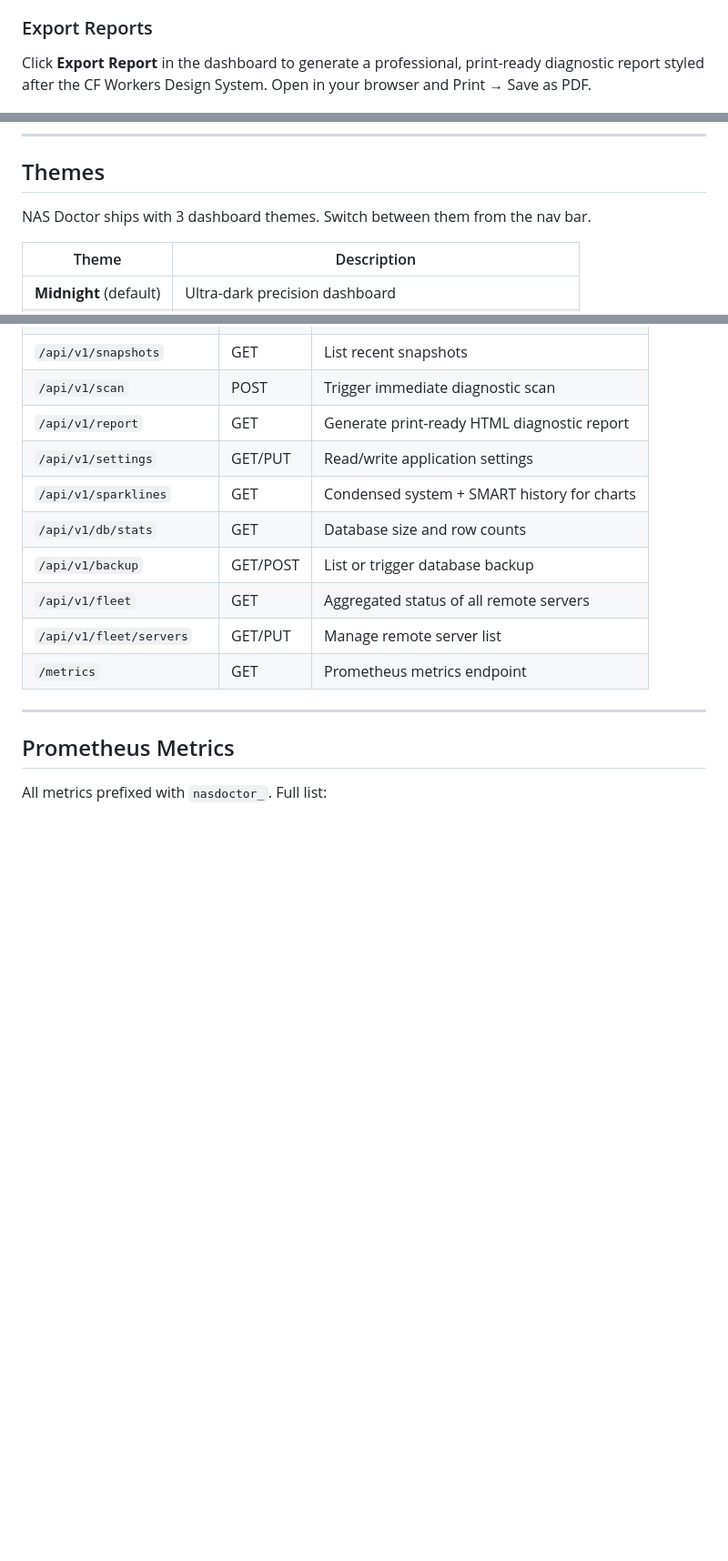
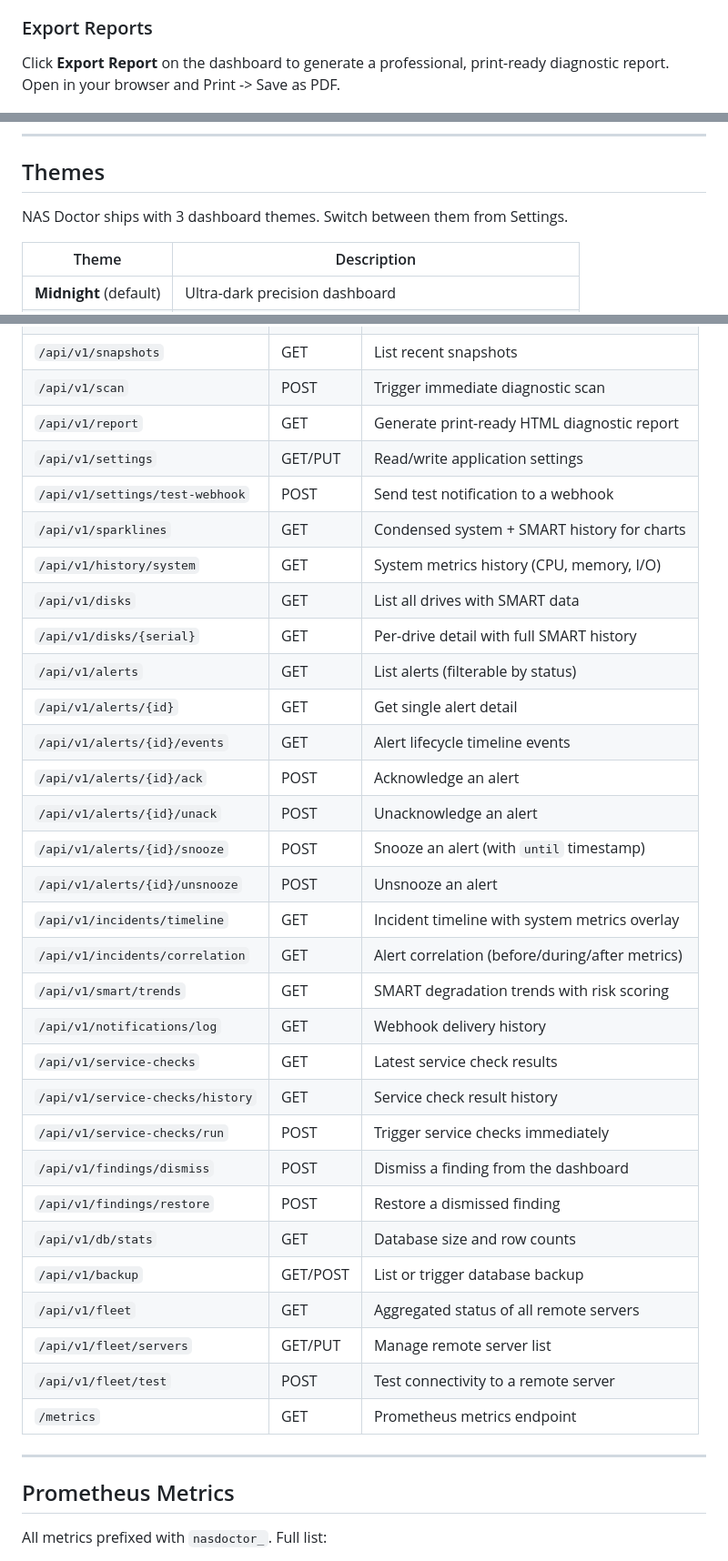
Before and after one commit to mcdays94/nas-doctor, a Markdown page: README.md, 3 parts joined by grey strips. Shown at 91% size. GitHub-like rendering; blank space fills up the shorter version.

```diff
--- a/README.md
+++ b/README.md
@@ -53,7 +53,7 @@ Born from an [OpenCode diagnostic skill](https://github.com/mcdays94/opencode-se
 
 ### Export Reports
 
-Click **Export Report** in the dashboard to generate a professional, print-ready diagnostic report styled after the CF Workers Design System. Open in your browser and Print → Save as PDF.
+Click **Export Report** on the dashboard to generate a professional, print-ready diagnostic report. Open in your browser and Print -> Save as PDF.
 
 <p>
   <img src="screenshots/report-cover.jpg" alt="Report Cover Page" width="420">
@@ -181,7 +209,7 @@ go build -o nas-doctor ./cmd/nas-doctor
 
 ## Themes
 
-NAS Doctor ships with 3 dashboard themes. Switch between them from the nav bar.
+NAS Doctor ships with 3 dashboard themes. Switch between them from Settings.
 
 | Theme | Description |
 |---|---|
@@ -235,11 +267,32 @@ All configurable from the web UI at `/settings`:
 | `/api/v1/scan` | POST | Trigger immediate diagnostic scan |
 | `/api/v1/report` | GET | Generate print-ready HTML diagnostic report |
 | `/api/v1/settings` | GET/PUT | Read/write application settings |
+| `/api/v1/settings/test-webhook` | POST | Send test notification to a webhook |
 | `/api/v1/sparklines` | GET | Condensed system + SMART history for charts |
+| `/api/v1/history/system` | GET | System metrics history (CPU, memory, I/O) |
+| `/api/v1/disks` | GET | List all drives with SMART data |
+| `/api/v1/disks/{serial}` | GET | Per-drive detail with full SMART history |
+| `/api/v1/alerts` | GET | List alerts (filterable by status) |
+| `/api/v1/alerts/{id}` | GET | Get single alert detail |
+| `/api/v1/alerts/{id}/events` | GET | Alert lifecycle timeline events |
+| `/api/v1/alerts/{id}/ack` | POST | Acknowledge an alert |
+| `/api/v1/alerts/{id}/unack` | POST | Unacknowledge an alert |
+| `/api/v1/alerts/{id}/snooze` | POST | Snooze an alert (with `until` timestamp) |
+| `/api/v1/alerts/{id}/unsnooze` | POST | Unsnooze an alert |
+| `/api/v1/incidents/timeline` | GET | Incident timeline with system metrics overlay |
+| `/api/v1/incidents/correlation` | GET | Alert correlation (before/during/after metrics) |
+| `/api/v1/smart/trends` | GET | SMART degradation trends with risk scoring |
+| `/api/v1/notifications/log` | GET | Webhook delivery history |
+| `/api/v1/service-checks` | GET | Latest service check results |
+| `/api/v1/service-checks/history` | GET | Service check result history |
+| `/api/v1/service-checks/run` | POST | Trigger service checks immediately |
+| `/api/v1/findings/dismiss` | POST | Dismiss a finding from the dashboard |
+| `/api/v1/findings/restore` | POST | Restore a dismissed finding |
 | `/api/v1/db/stats` | GET | Database size and row counts |
 | `/api/v1/backup` | GET/POST | List or trigger database backup |
 | `/api/v1/fleet` | GET | Aggregated status of all remote servers |
 | `/api/v1/fleet/servers` | GET/PUT | Manage remote server list |
+| `/api/v1/fleet/test` | POST | Test connectivity to a remote server |
 | `/metrics` | GET | Prometheus metrics endpoint |
 
 ---
```
Also changed, not shown: other parts of README.md (+42 -10 lines).
